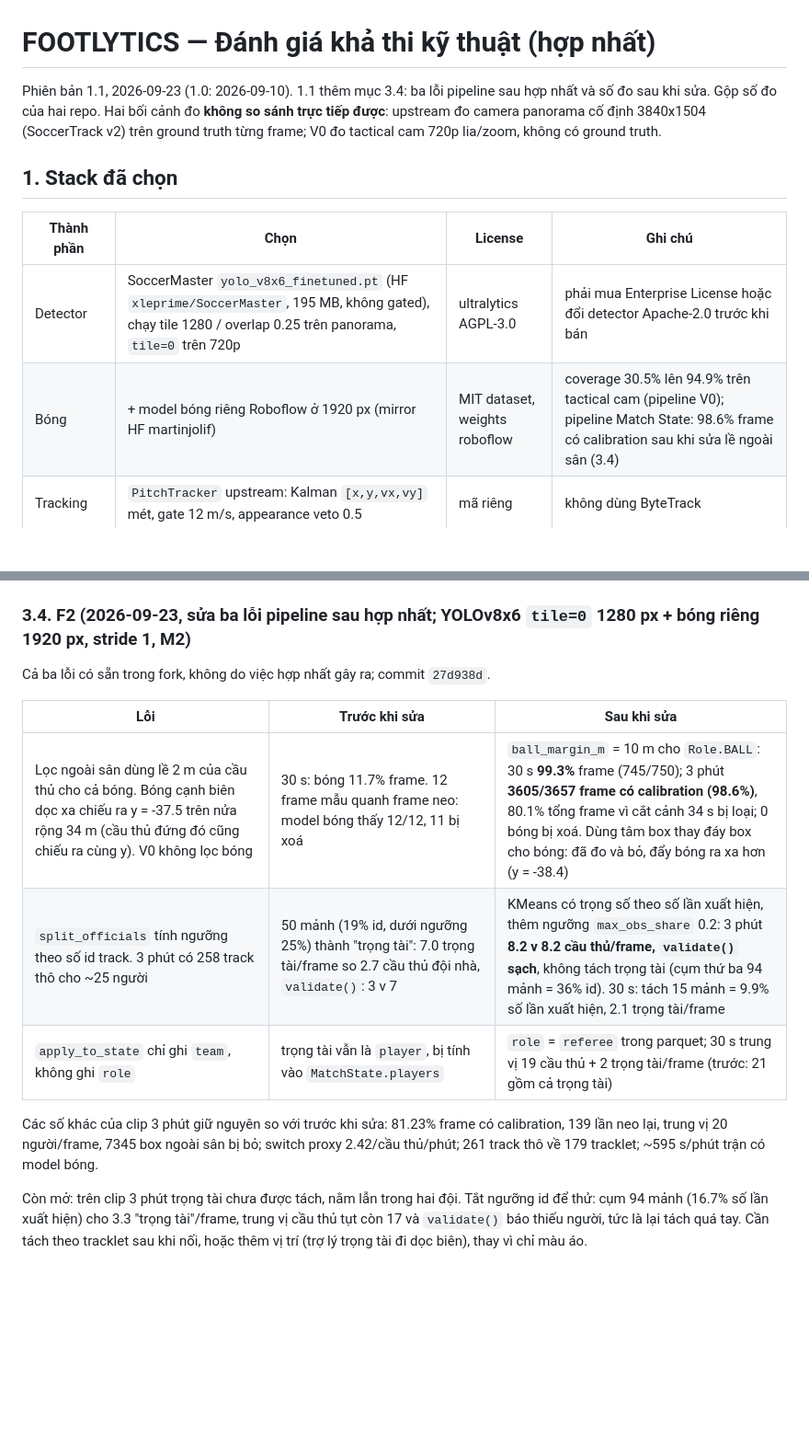
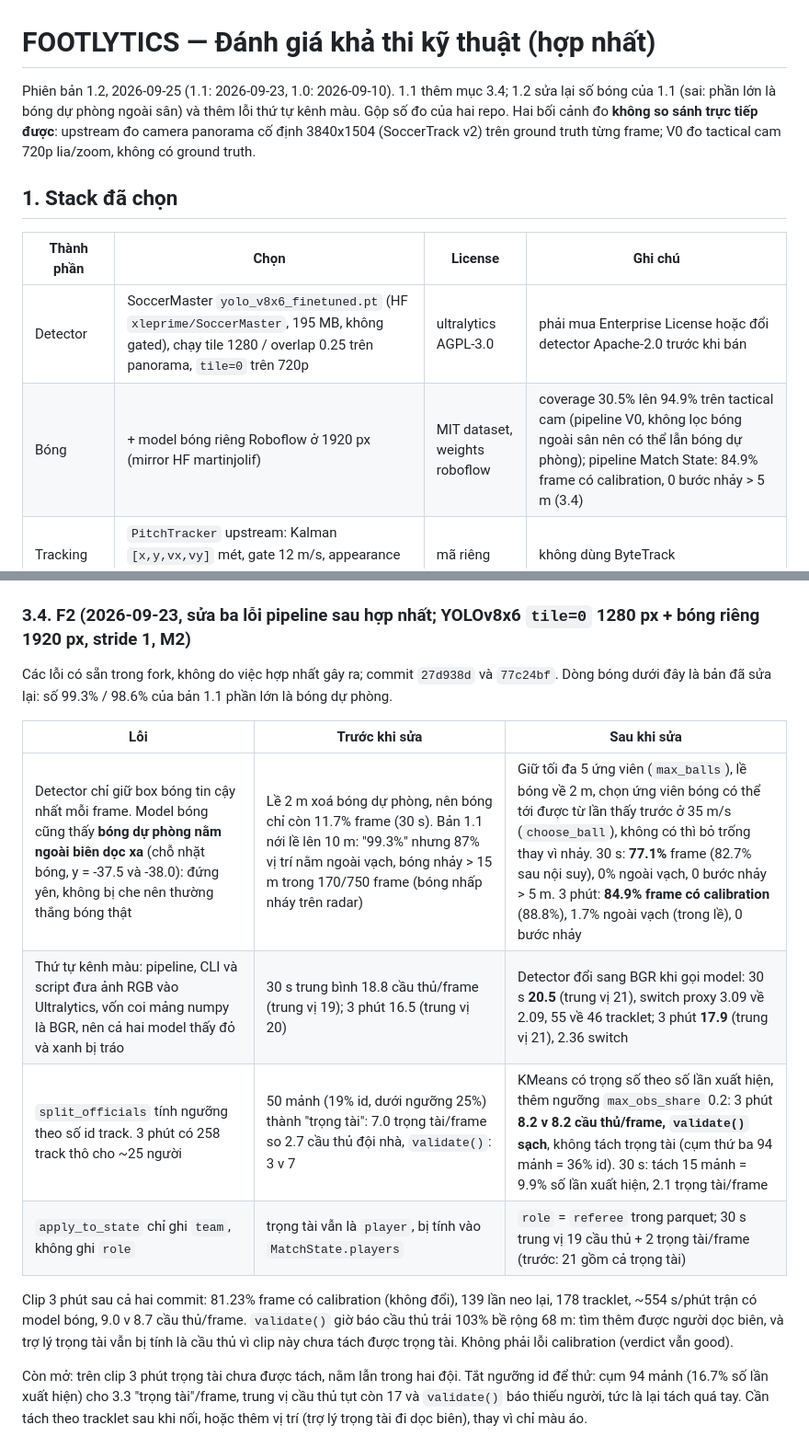
Before and after one commit to thanhtrnnn/footlytics, a Markdown page: docs/feasibility.md, 2 parts joined by grey strips. Shown at 92% size. Drawn GitHub-style; blank space fills up the shorter version.

```diff
--- a/docs/feasibility.md
+++ b/docs/feasibility.md
@@ -1,13 +1,13 @@
 # FOOTLYTICS — Đánh giá khả thi kỹ thuật (hợp nhất)
 
-Phiên bản 1.1, 2026-09-23 (1.0: 2026-09-10). 1.1 thêm mục 3.4: ba lỗi pipeline sau hợp nhất và số đo sau khi sửa. Gộp số đo của hai repo. Hai bối cảnh đo **không so sánh trực tiếp được**: upstream đo camera panorama cố định 3840x1504 (SoccerTrack v2) trên ground truth từng frame; V0 đo tactical cam 720p lia/zoom, không có ground truth.
+Phiên bản 1.2, 2026-09-25 (1.1: 2026-09-23, 1.0: 2026-09-10). 1.1 thêm mục 3.4; 1.2 sửa lại số bóng của 1.1 (sai: phần lớn là bóng dự phòng ngoài sân) và thêm lỗi thứ tự kênh màu. Gộp số đo của hai repo. Hai bối cảnh đo **không so sánh trực tiếp được**: upstream đo camera panorama cố định 3840x1504 (SoccerTrack v2) trên ground truth từng frame; V0 đo tactical cam 720p lia/zoom, không có ground truth.
 
 ## 1. Stack đã chọn
 
 | Thành phần | Chọn | License | Ghi chú |
 |---|---|---|---|
 | Detector | SoccerMaster `yolo_v8x6_finetuned.pt` (HF `xleprime/SoccerMaster`, 195 MB, không gated), chạy tile 1280 / overlap 0.25 trên panorama, `tile=0` trên 720p | ultralytics AGPL-3.0 | phải mua Enterprise License hoặc đổi detector Apache-2.0 trước khi bán |
-| Bóng | + model bóng riêng Roboflow ở 1920 px (mirror HF martinjolif) | MIT dataset, weights roboflow | coverage 30.5% lên 94.9% trên tactical cam (pipeline V0); pipeline Match State: 98.6% frame có calibration sau khi sửa lề ngoài sân (3.4) |
+| Bóng | + model bóng riêng Roboflow ở 1920 px (mirror HF martinjolif) | MIT dataset, weights roboflow | coverage 30.5% lên 94.9% trên tactical cam (pipeline V0, không lọc bóng ngoài sân nên có thể lẫn bóng dự phòng); pipeline Match State: 84.9% frame có calibration, 0 bước nhảy > 5 m (3.4) |
 | Tracking | `PitchTracker` upstream: Kalman `[x,y,vx,vy]` mét, gate 12 m/s, appearance veto 0.5 | mã riêng | không dùng ByteTrack |
 | Identity | `identity.py` upstream: nối tracklet, phủ quyết số áo trước khi nối, quota 11 người theo thời gian | mã riêng | OCR số áo chưa có model |
 | Calibration | DLT + TPS + `verdict()` upstream; camera chuyển động bằng `AnchoredCamera` V0 | mã riêng | model keypoint/line học máy thất bại trên cả hai loại footage ngoài broadcast |
@@ -55,15 +55,16 @@ Phiên bản 1.1, 2026-09-23 (1.0: 2026-09-10). 1.1 thêm mục 3.4: ba lỗi pi
 | Giây/frame YOLOv8x6 trên M2 | 0.34 s/frame (3.0 fps) ở 1280 px: **506 s/phút trận** ở stride 1, 262 s ở stride 2; gấp 2.5 lần V0 (yolo11n + bóng 1920 + camera: 203 s). Clip 3 phút: 81.25% frame có calibration (cắt cảnh 34 s bị loại đúng như V0), 135 lần neo lại, trung vị 20 người/frame, `validate()` sạch, 100% vị trí trong sân |
 
 ### 3.4. F2 (2026-09-23, sửa ba lỗi pipeline sau hợp nhất; YOLOv8x6 `tile=0` 1280 px + bóng riêng 1920 px, stride 1, M2)
-Cả ba lỗi có sẵn trong fork, không do việc hợp nhất gây ra; commit `27d938d`.
+Các lỗi có sẵn trong fork, không do việc hợp nhất gây ra; commit `27d938d` và `77c24bf`. Dòng bóng dưới đây là bản đã sửa lại: số 99.3% / 98.6% của bản 1.1 phần lớn là bóng dự phòng.
 
 | Lỗi | Trước khi sửa | Sau khi sửa |
 |---|---|---|
-| Lọc ngoài sân dùng lề 2 m của cầu thủ cho cả bóng. Bóng cạnh biên dọc xa chiếu ra y = -37.5 trên nửa rộng 34 m (cầu thủ đứng đó cũng chiếu ra cùng y). V0 không lọc bóng | 30 s: bóng 11.7% frame. 12 frame mẫu quanh frame neo: model bóng thấy 12/12, 11 bị xoá | `ball_margin_m` = 10 m cho `Role.BALL`: 30 s **99.3%** frame (745/750); 3 phút **3605/3657 frame có calibration (98.6%)**, 80.1% tổng frame vì cắt cảnh 34 s bị loại; 0 bóng bị xoá. Dùng tâm box thay đáy box cho bóng: đã đo và bỏ, đẩy bóng ra xa hơn (y = -38.4) |
+| Detector chỉ giữ box bóng tin cậy nhất mỗi frame. Model bóng cũng thấy **bóng dự phòng nằm ngoài biên dọc xa** (chỗ nhặt bóng, y = -37.5 và -38.0): đứng yên, không bị che nên thường thắng bóng thật | Lề 2 m xoá bóng dự phòng, nên bóng chỉ còn 11.7% frame (30 s). Bản 1.1 nới lề lên 10 m: "99.3%" nhưng 87% vị trí nằm ngoài vạch, bóng nhảy > 15 m trong 170/750 frame (bóng nhấp nháy trên radar) | Giữ tối đa 5 ứng viên (`max_balls`), lề bóng về 2 m, chọn ứng viên bóng có thể tới được từ lần thấy trước ở 35 m/s (`choose_ball`), không có thì bỏ trống thay vì nhảy. 30 s: **77.1%** frame (82.7% sau nội suy), 0% ngoài vạch, 0 bước nhảy > 5 m. 3 phút: **84.9% frame có calibration** (88.8%), 1.7% ngoài vạch (trong lề), 0 bước nhảy |
+| Thứ tự kênh màu: pipeline, CLI và script đưa ảnh RGB vào Ultralytics, vốn coi mảng numpy là BGR, nên cả hai model thấy đỏ và xanh bị tráo | 30 s trung bình 18.8 cầu thủ/frame (trung vị 19); 3 phút 16.5 (trung vị 20) | Detector đổi sang BGR khi gọi model: 30 s **20.5** (trung vị 21), switch proxy 3.09 về 2.09, 55 về 46 tracklet; 3 phút **17.9** (trung vị 21), 2.36 switch |
 | `split_officials` tính ngưỡng theo số id track. 3 phút có 258 track thô cho ~25 người | 50 mảnh (19% id, dưới ngưỡng 25%) thành "trọng tài": 7.0 trọng tài/frame so 2.7 cầu thủ đội nhà, `validate()`: 3 v 7 | KMeans có trọng số theo số lần xuất hiện, thêm ngưỡng `max_obs_share` 0.2: 3 phút **8.2 v 8.2 cầu thủ/frame, `validate()` sạch**, không tách trọng tài (cụm thứ ba 94 mảnh = 36% id). 30 s: tách 15 mảnh = 9.9% số lần xuất hiện, 2.1 trọng tài/frame |
 | `apply_to_state` chỉ ghi `team`, không ghi `role` | trọng tài vẫn là `player`, bị tính vào `MatchState.players` | `role` = `referee` trong parquet; 30 s trung vị 19 cầu thủ + 2 trọng tài/frame (trước: 21 gồm cả trọng tài) |
 
-Các số khác của clip 3 phút giữ nguyên so với trước khi sửa: 81.23% frame có calibration, 139 lần neo lại, trung vị 20 người/frame, 7345 box ngoài sân bị bỏ; switch proxy 2.42/cầu thủ/phút; 261 track thô về 179 tracklet; ~595 s/phút trận có model bóng.
+Clip 3 phút sau cả hai commit: 81.23% frame có calibration (không đổi), 139 lần neo lại, 178 tracklet, ~554 s/phút trận có model bóng, 9.0 v 8.7 cầu thủ/frame. `validate()` giờ báo cầu thủ trải 103% bề rộng 68 m: tìm thêm được người dọc biên, và trợ lý trọng tài vẫn bị tính là cầu thủ vì clip này chưa tách được trọng tài. Không phải lỗi calibration (verdict vẫn good).
 
 Còn mở: trên clip 3 phút trọng tài chưa được tách, nằm lẫn trong hai đội. Tắt ngưỡng id để thử: cụm 94 mảnh (16.7% số lần xuất hiện) cho 3.3 "trọng tài"/frame, trung vị cầu thủ tụt còn 17 và `validate()` báo thiếu người, tức là lại tách quá tay. Cần tách theo tracklet sau khi nối, hoặc thêm vị trí (trợ lý trọng tài đi dọc biên), thay vì chỉ màu áo.
 
```
Also changed, not shown: other parts of docs/feasibility.md (+1 -1 lines), README.md (+9 -8 lines).
